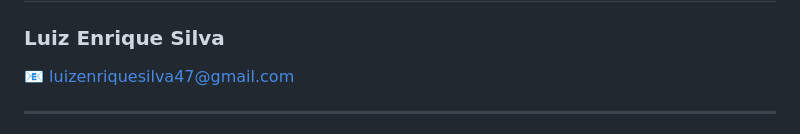
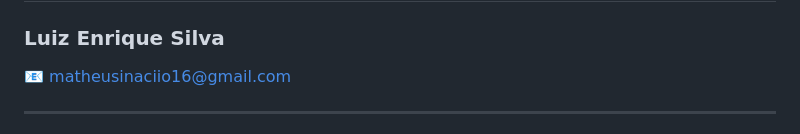
Before and after one commit to MatheusInacioIS/MoveEasy-Mobilidade-e-Confoto, a Markdown page: ReadMe.md, the part around the change. Rendered like a GitHub page.

Commit message:
Atualizando gmail no ReadMe

```diff
--- a/ReadMe.md
+++ b/ReadMe.md
@@ -134,7 +134,7 @@ Este projeto foi desenvolvido para fins acadêmicos e educacionais.
 
 ### Luiz Enrique Silva
 
-📧 [luizenriquesilva47@gmail.com](mailto:luizenriquesilva47@gmail.com)
+📧 [matheusinaciio16@gmail.com](mailto:matheusinaciio16@gmail.com)
 
 ---
 
```
